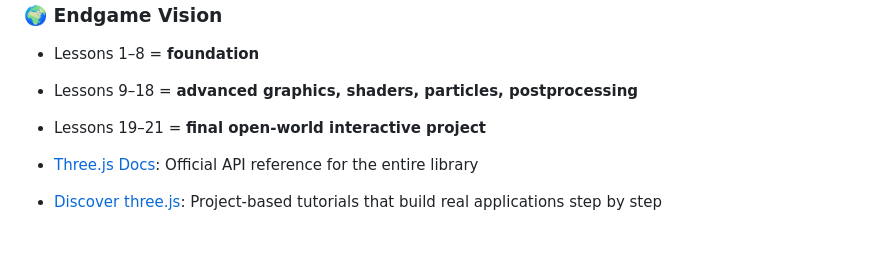
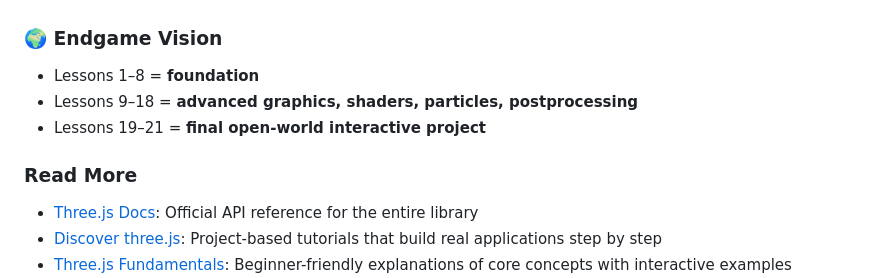
Before and after one commit to maxkamjon1602/lessons, a Markdown page: README.md, the part around the change. GitHub-like rendering; blank space fills up the shorter version.

```diff
--- a/README.md
+++ b/README.md
@@ -180,6 +180,7 @@ This repository contains **step-by-step lessons** that teach **3D graphics, inte
 - Lessons 9–18 = **advanced graphics, shaders, particles, postprocessing**
 - Lessons 19–21 = **final open-world interactive project**
 
+### Read More
 - [Three.js Docs](https://threejs.org/docs/): Official API reference for the entire library
 - [Discover three.js](https://discoverthreejs.com/): Project-based tutorials that build real applications step by step
 - [Three.js Fundamentals](https://threejsfundamentals.org/): Beginner-friendly explanations of core concepts with interactive examples
```
